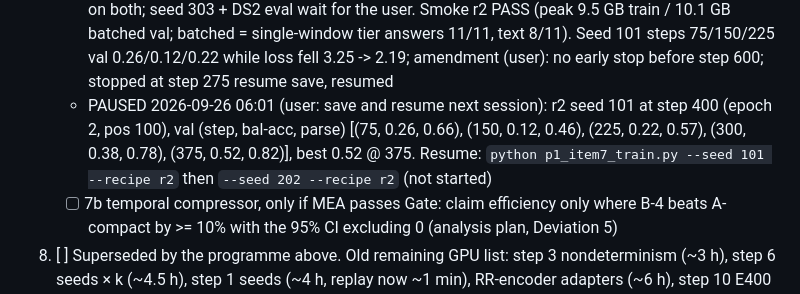
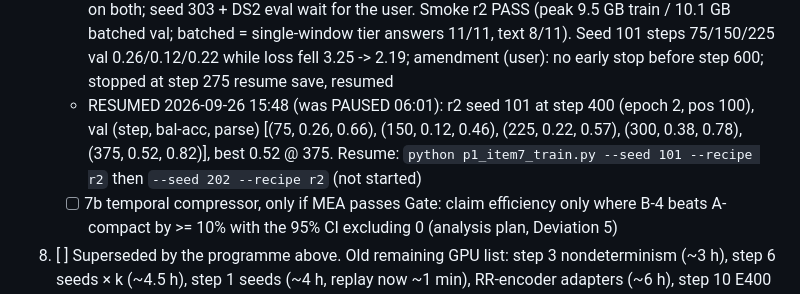
Before and after one commit to a1if/Heterogeneous-Multi-Agent-Edge-AI-for-Clinical-Decision-Support, a Markdown page: TASKS.md, the part around the change. GitHub-like rendering.

Commit message:
TASKS: item 7 r2 seed 101 resumed
Co-Authored-By: Claude Opus 5.5 <noreply@anthropic.com>

````diff
--- a/TASKS.md
+++ b/TASKS.md
@@ -50,7 +50,7 @@ Step 1 was stopped during its CPU-only data replay (no GPU used yet); it resumes
    - [x] Diagnostics (`p1_item7_diagnose.py`, `results/p1_item7_diagnose.json`): 3 checkpoints x (60 val + 60 train windows). Bal-acc train / val: seed 101 best 0.70 / 0.85; seed 202 best 0.37 / 0.38; seed 202 final 0.40 / 0.40. Seed 202 fails equally on its own training windows, so it is under-fitting (optimisation), not a generalisation failure. Loss by tier (train, R/P/U): 101 0.62/1.55/1.94, 202 0.82/2.23/2.44; errors mostly under-escalation + rambling past 96 tokens (15/60). Only 7/360 outputs use the trained 'Beat i of N' format; the frozen LLM writes its own JSON (129/360 in ```json fences). Adapter barely moved: position-embedding norm 10.0-10.3 vs ~9.1 at init, scale 61.5 unchanged. Seed 101's val is easier than its training mix (3 records, urgent mostly V). Cause: too few optimizer steps (111, accumulation 8) for the task; seed luck decides whether it locks on
    - [x] Deviation 10 (user decision): test windows class-balanced by predicted class of the most urgent beat; A-compact stage 0 re-run DONE (`results/p1_item7_baseline.json`; 258/300 generations reused, 42 new). Balanced accuracy (R/P/U recall; parse 100%): N=1 0.95 (1.00/0.85/1.00); N=5 0.85 (1.00/0.80/0.75); N=10 0.73 (1.00/0.65/0.55); N=20 0.62 (1.00/0.50/0.35). NEW non-inferiority bar (margin -0.05): 0.85 / 0.73 / 0.62 at N=5/10/20 (tier-only was 0.82/0.65/0.57). Correct by predicted class of the most urgent beat: priority F 22/29, S 15/27, V 19/24; urgent F 15/26, S 23/25, V 15/29. Natural windows unchanged (acc 1.00/0.90/0.80, no false alarms); tier-only baseline kept as `results/p1_item7_baseline_tieronly.json` (superseded)
    - [ ] Deviation 11 recipe r2 (user decision): batch 1 (~900 steps), lr 5e-4 warm-up 5% + cosine to 10%, 120 val windows (10/cell, <=5/record) every 75 steps, batched validation (8 same-N windows). Files: `p1_item7_train.py --recipe r2` (default) -> `*_r2_seed{S}*`; smoke `results/p1_item7_smoke_r2.json` (memory incl. batched N=20 validation, batched-vs-single agreement). Queue: class-balanced stage 0 -> r2 smoke -> r2 seed 101 -> r2 seed 202 -> Gate A on both; seed 303 + DS2 eval wait for the user. Smoke r2 PASS (peak 9.5 GB train / 10.1 GB batched val; batched = single-window tier answers 11/11, text 8/11). Seed 101 steps 75/150/225 val 0.26/0.12/0.22 while loss fell 3.25 -> 2.19; amendment (user): no early stop before step 600; stopped at step 275 resume save, resumed
-   - PAUSED 2026-09-26 06:01 (user: save and resume next session): r2 seed 101 at step 400 (epoch 2, pos 100), val (step, bal-acc, parse) [(75, 0.26, 0.66), (150, 0.12, 0.46), (225, 0.22, 0.57), (300, 0.38, 0.78), (375, 0.52, 0.82)], best 0.52 @ 375. Resume: `python p1_item7_train.py --seed 101 --recipe r2` then `--seed 202 --recipe r2` (not started)
+   - RESUMED 2026-09-26 15:48 (was PAUSED 06:01): r2 seed 101 at step 400 (epoch 2, pos 100), val (step, bal-acc, parse) [(75, 0.26, 0.66), (150, 0.12, 0.46), (225, 0.22, 0.57), (300, 0.38, 0.78), (375, 0.52, 0.82)], best 0.52 @ 375. Resume: `python p1_item7_train.py --seed 101 --recipe r2` then `--seed 202 --recipe r2` (not started)
    - [ ] 7b temporal compressor, only if MEA passes
 Gate: claim efficiency only where B-4 beats A-compact by >= 10% with the 95% CI excluding 0 (analysis plan, Deviation 5)
 
````
